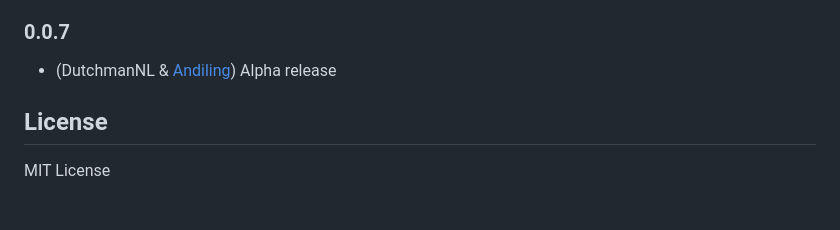
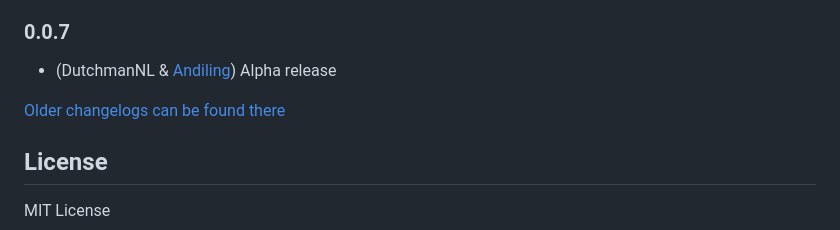
Before and after one commit to DrozmotiX/ioBroker.vedirect, a Markdown page: README.md, the part around the change. GitHub-like rendering; blank space fills up the shorter version.

Commit message:
Update from template: S6020-addChangelogOld

```diff
--- a/README.md
+++ b/README.md
@@ -61,6 +61,8 @@ Set the proper device (example /dev/ttyUSB0) in adapter config.
 ### 0.0.7
 * (DutchmanNL & [Andiling](https://github.com/andiling)) Alpha release
 
+[Older changelogs can be found there](CHANGELOG_OLD.md)
+
 ## License
 MIT License
 
```
Also changed, not shown: CHANGELOG_OLD.md (added, +1 -0 lines).
